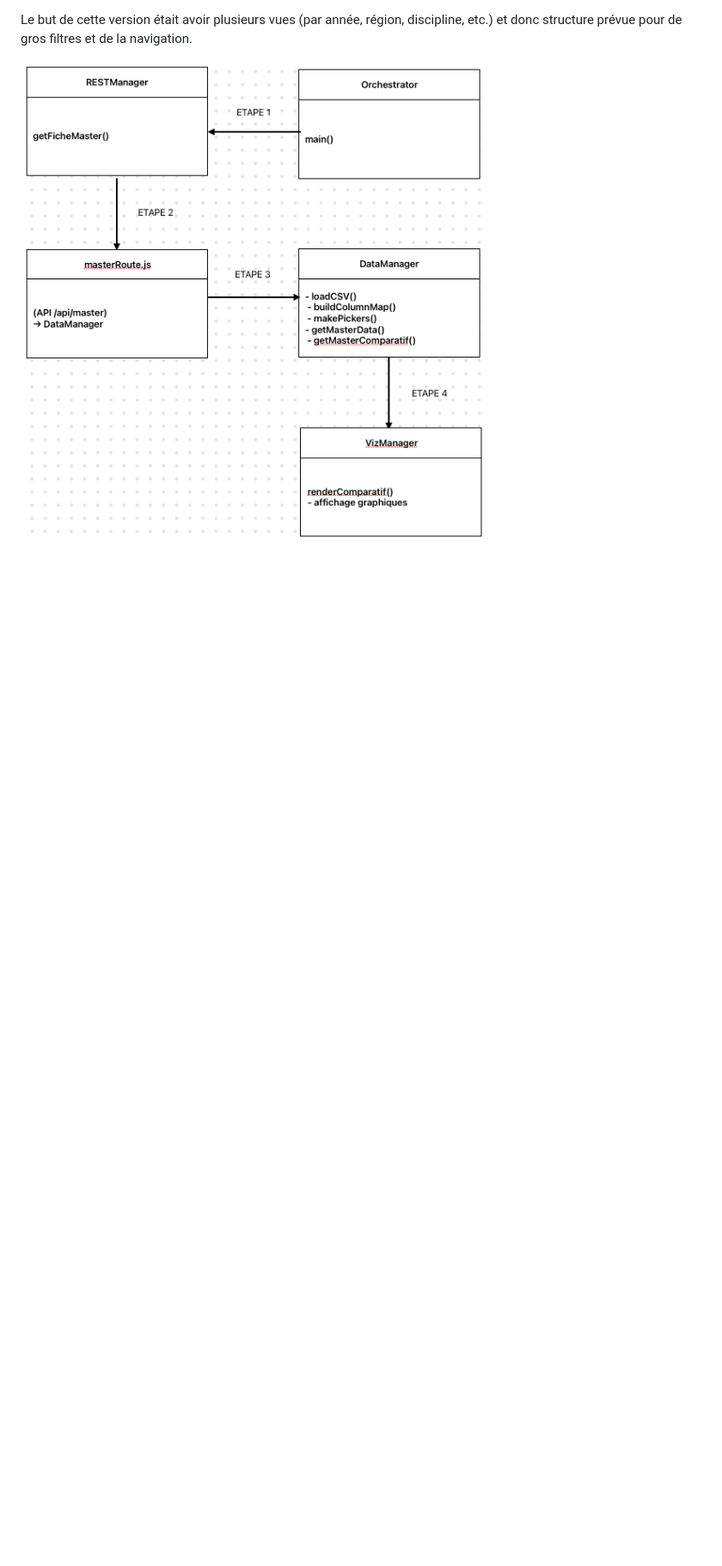
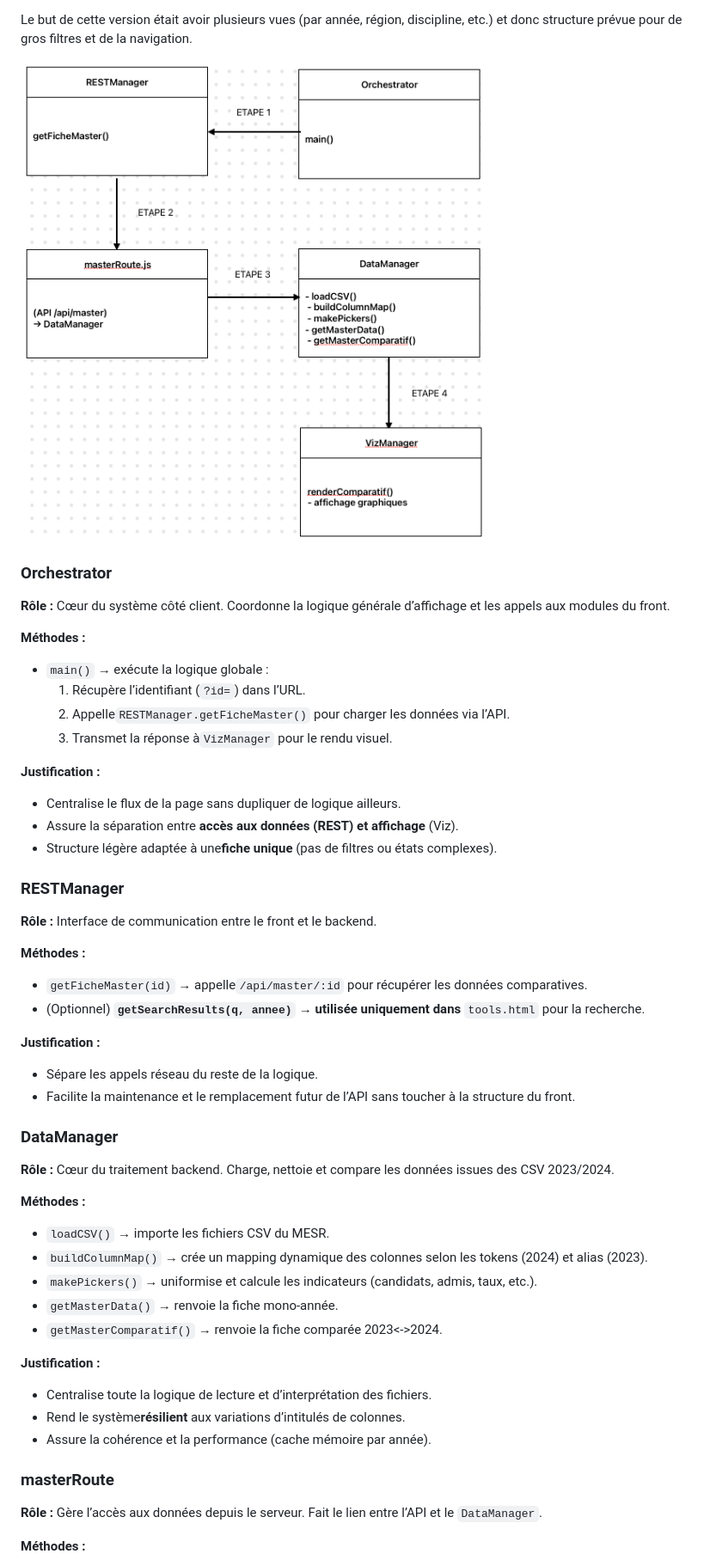
Before and after one commit to Shii0te/SAE301-303, a Markdown page: README.md, the part around one of its changes. Shown at 86% size. Drawn GitHub-style; blank space fills up the shorter version.

```diff
--- a/README.md
+++ b/README.md
@@ -185,3 +191,63 @@ Le but de cette version était avoir plusieurs vues (par année, région, discip
 
 ![alt text](doc/schema2.png)
 
+### **Orchestrator**
+
+**Rôle :**
+Cœur du système côté client. Coordonne la logique générale d’affichage et les appels aux modules du front.
+
+**Méthodes :**
+
+* `main()` → exécute la logique globale :
+  1. Récupère l’identifiant (`?id=`) dans l’URL.
+  2. Appelle`RESTManager.getFicheMaster()` pour charger les données via l’API.
+  3. Transmet la réponse à`VizManager` pour le rendu visuel.
+
+**Justification :**
+
+* Centralise le flux de la page sans dupliquer de logique ailleurs.
+* Assure la séparation entre ****accès aux données** (REST) et** **affichage** (Viz).
+* Structure légère adaptée à une**fiche unique** (pas de filtres ou états complexes).
+
+### **RESTManager**
+
+**Rôle :**
+Interface de communication entre le front et le backend.
+
+**Méthodes :**
+
+* `getFicheMaster(id)` → appelle`/api/master/:id` pour récupérer les données comparatives.
+* (Optionnel) **`getSearchResults(q, annee)` → utilisée uniquement dans** `tools.html` pour la recherche.
+
+**Justification :**
+
+* Sépare les appels réseau du reste de la logique.
+* Facilite la maintenance et le remplacement futur de l’API sans toucher à la structure du front.
+
+### **DataManager**
+
+**Rôle :**
+Cœur du traitement backend. Charge, nettoie et compare les données issues des CSV 2023/2024.
+
+**Méthodes :**
+
+* `loadCSV()` → importe les fichiers CSV du MESR.
+* `buildColumnMap()` → crée un mapping dynamique des colonnes selon les tokens (2024) et alias (2023).
+* `makePickers()` → uniformise et calcule les indicateurs (candidats, admis, taux, etc.).
+* `getMasterData()` → renvoie la fiche mono-année.
+* `getMasterComparatif()` → renvoie la fiche comparée 2023<->2024.
+
+**Justification :**
+
+* Centralise toute la logique de lecture et d’interprétation des fichiers.
+* Rend le système**résilient** aux variations d’intitulés de colonnes.
+* Assure la cohérence et la performance (cache mémoire par année).
+
+### **masterRoute**
+
+**Rôle :**
+Gère l’accès aux données depuis le serveur.
+Fait le lien entre l’API et le `DataManager`.
+
+**Méthodes :**
+
```
Also changed, not shown: other parts of README.md (+37 -7 lines).
